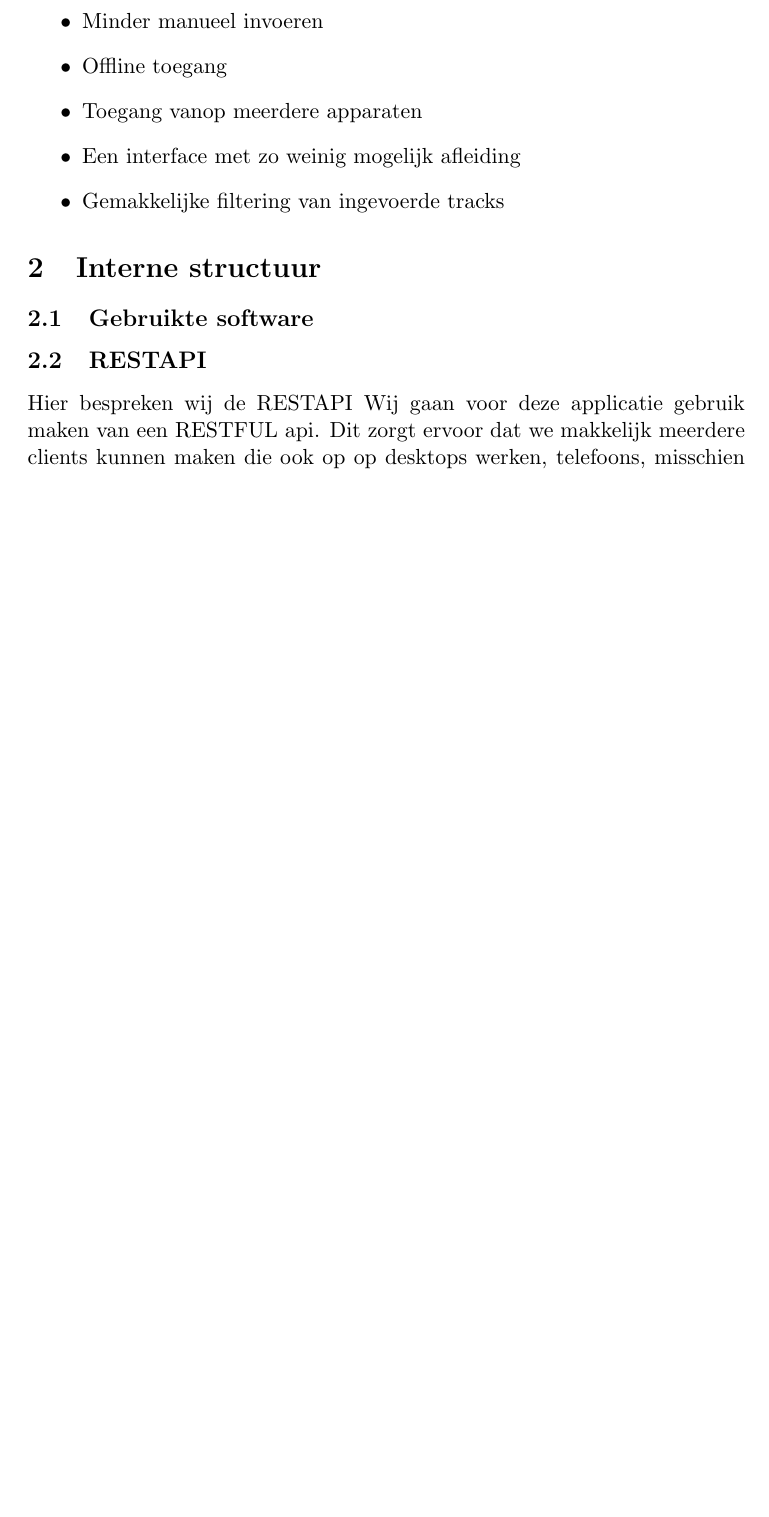
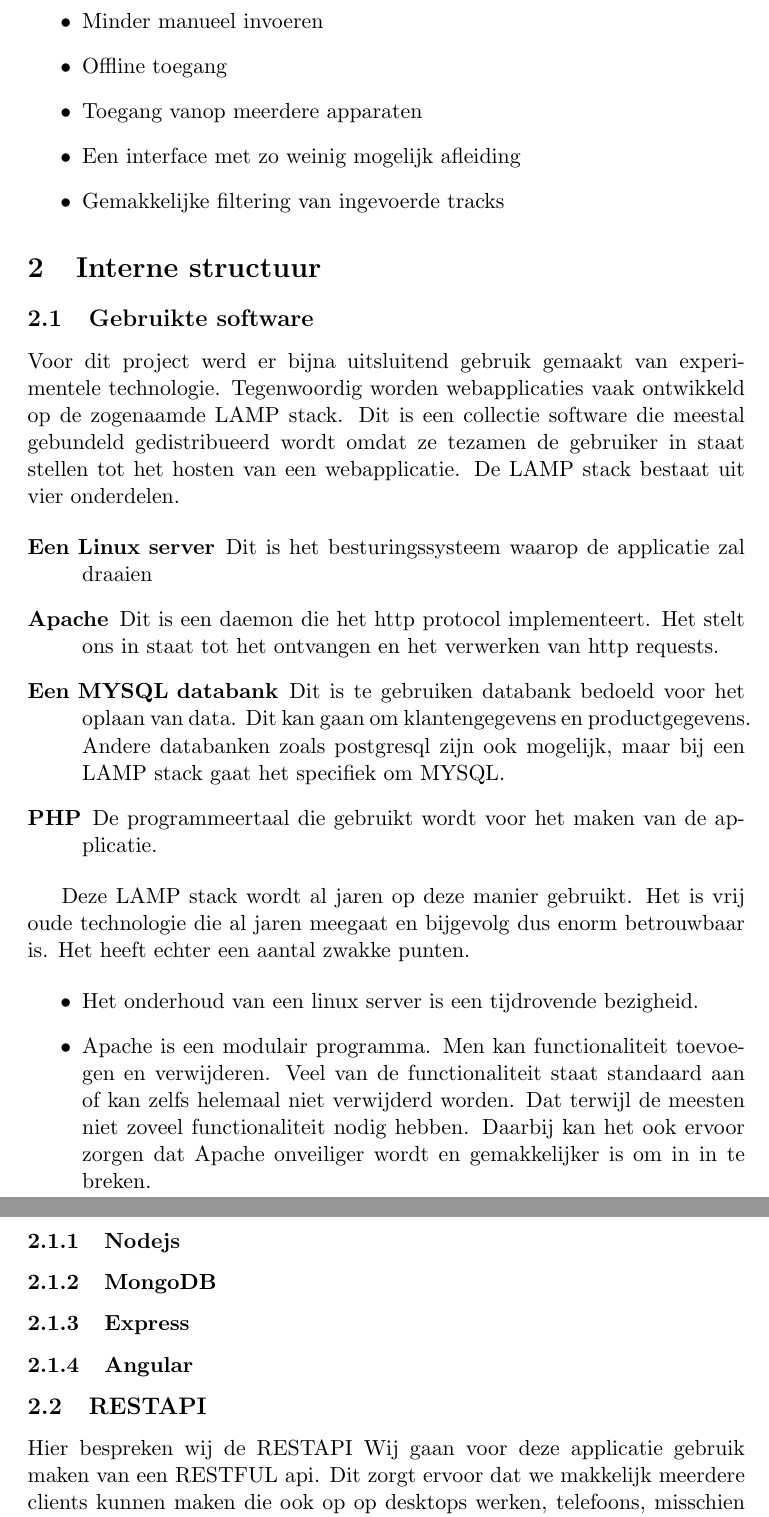
Before and after one commit to seanachaidh/seanclog, a LaTeX document (report/report.tex): part of page 2 of 2 before the commit and two parts of pages 2 and 3 of 3 after it, the two joined at a grey line, cut so that both start at the same text, the shorter picture padded with empty space. Compiled offline with pdfLaTeX.

Commit message:
werken aan het verslag

```diff
--- a/report/report.tex
+++ b/report/report.tex
@@ -54,6 +54,45 @@ dit het volgende in.
 \section{Interne structuur}
 
 \subsection{Gebruikte software}
+Voor dit project werd er bijna uitsluitend gebruik gemaakt van experimentele
+technologie. Tegenwoordig worden webapplicaties vaak ontwikkeld op de zogenaamde
+LAMP stack. Dit is een collectie software die meestal gebundeld gedistribueerd
+wordt omdat ze tezamen de gebruiker in staat stellen tot het hosten van een
+webapplicatie. De LAMP stack bestaat uit vier onderdelen.
+
+\begin{description}
+\item[Een Linux server] Dit is het besturingssysteem waarop de applicatie zal
+draaien
+\item[Apache] Dit is een daemon die het http protocol implementeert. Het stelt
+ons in staat tot het ontvangen en het verwerken van http requests.
+\item[Een MYSQL databank] Dit is te gebruiken databank bedoeld voor het oplaan
+van data. Dit kan gaan om klantengegevens en productgegevens. Andere databanken
+zoals postgresql zijn ook mogelijk, maar bij een LAMP stack gaat het specifiek
+om MYSQL.
+\item[PHP] De programmeertaal die gebruikt wordt voor het maken van de
+applicatie.
+\end{description}
+
+Deze LAMP stack wordt al jaren op deze manier gebruikt. Het is vrij oude
+technologie die al jaren meegaat en bijgevolg dus enorm betrouwbaar is. Het
+heeft echter een aantal zwakke punten.
+
+\begin{itemize}
+  \item Het onderhoud van een linux server is een tijdrovende bezigheid.
+  \item Apache is een modulair programma. Men kan functionaliteit toevoegen en
+  verwijderen. Veel van de functionaliteit staat standaard aan of kan zelfs
+  helemaal niet verwijderd worden. Dat terwijl de meesten niet zoveel
+  functionaliteit nodig hebben. Daarbij kan het ook ervoor zorgen dat Apache
+  onveiliger wordt en gemakkelijker is om in in te breken.
+\end{itemize}
+
+\subsubsection{Nodejs}
+
+\subsubsection{MongoDB}
+
+\subsubsection{Express}
+
+\subsubsection{Angular}
 
 \subsection{RESTAPI} %hier heb ik wikipedia als bron gebruikt
 Hier bespreken wij de RESTAPI
```
